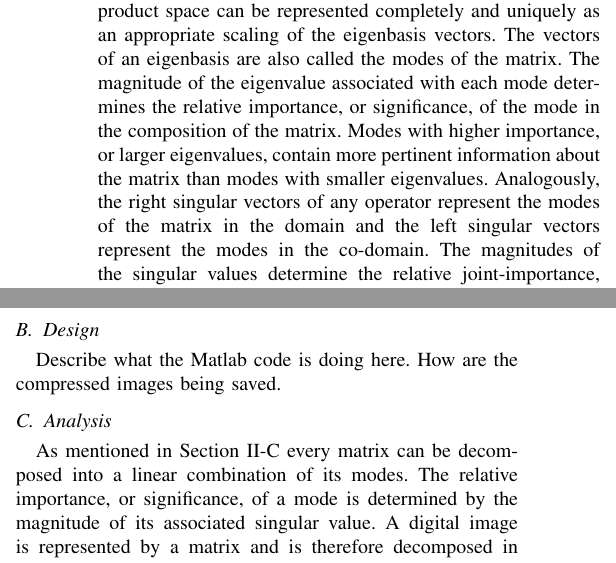
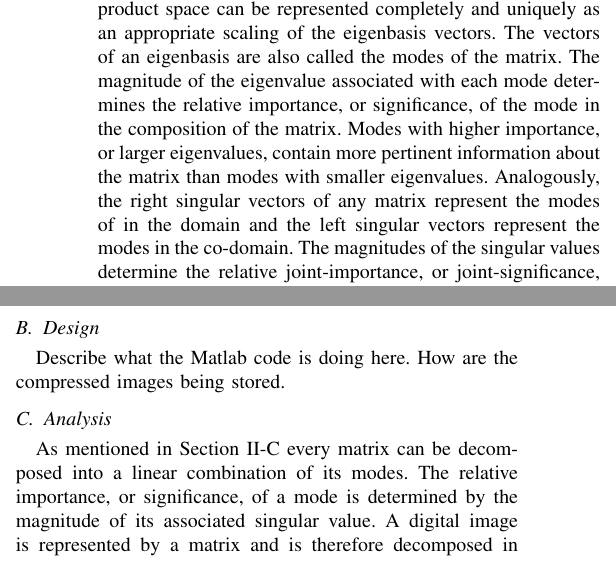
Before and after one commit to osowatzke/ECE501B_Final_Project, a LaTeX paper (LateX/report.tex): two parts of the columns of page 2 of 4, joined at a grey line, cut so that both start at the same text. Compiled offline with pdfLaTeX.

Commit message:
minor language changes

```diff
--- a/LateX/report.tex
+++ b/LateX/report.tex
@@ -62,7 +62,7 @@ thoesens@arizona.edu}}
 
     A literal interpretation of the SVD is the action taken by a linear map split into three discrete operations. The first operation performs a rotation of a vector onto an orthonormal basis in the domain of the map. The second operation simultaneously scales the vector and potentially changes dimensionality. The final operation is a rotation onto an orthonormal basis in the co-domain of the map.
 
-    The SVD is a generalized analog of the eigendecomposition of a matrix, which is a result of the Spectral Theorem for certain linear operators, or square matrices. The eigenvectors of a full-rank normal matrix, found through eigendecomposition, form an orthonormal basis on the inner product space of the matrix called an eigenbasis. Thus, any vector in the inner product space can be represented completely and uniquely as an appropriate scaling of the eigenbasis vectors. The vectors of an eigenbasis are also called the modes of the matrix. The magnitude of the eigenvalue associated with each mode determines the relative importance, or significance, of the mode in the composition of the matrix. Modes with higher importance, or larger eigenvalues, contain more pertinent information about the matrix than modes with smaller eigenvalues. Analogously, the right singular vectors of any operator represent the modes of the matrix in the domain and the left singular vectors represent the modes in the co-domain. The magnitudes of the singular values determine the relative joint-importance, or joint-significance, of the associated singular vectors in representing the matrix.
+    The SVD is a generalized analog of the eigendecomposition of a matrix, which is a result of the Spectral Theorem for certain linear operators, or square matrices. The eigenvectors of a full-rank normal matrix, found through eigendecomposition, form an orthonormal basis on the inner product space of the matrix called an eigenbasis. Thus, any vector in the inner product space can be represented completely and uniquely as an appropriate scaling of the eigenbasis vectors. The vectors of an eigenbasis are also called the modes of the matrix. The magnitude of the eigenvalue associated with each mode determines the relative importance, or significance, of the mode in the composition of the matrix. Modes with higher importance, or larger eigenvalues, contain more pertinent information about the matrix than modes with smaller eigenvalues. Analogously, the right singular vectors of any matrix represent the modes of in the domain and the left singular vectors represent the modes in the co-domain. The magnitudes of the singular values determine the relative joint-importance, or joint-significance, of the associated singular vectors in representing the matrix.
 
     \subsection{Principle Component Analysis} \label{pca_section}
 
@@ -101,7 +101,7 @@ thoesens@arizona.edu}}
 
     \subsection{Design}
     Describe what the Matlab code is doing here.
-    How are the compressed images being saved.
+    How are the compressed images being stored.
 
     \subsection{Analysis}
     As mentioned in Section \ref{pca_section} every matrix can be decomposed into a linear combination of its modes. The relative importance, or significance, of a mode is determined by the magnitude of its associated singular value. A digital image is represented by a matrix and is therefore decomposed in the same way. In the context of image decomposition, the magnitude of each singular value determines the relative quantity of image information present in the respective modes.
```
